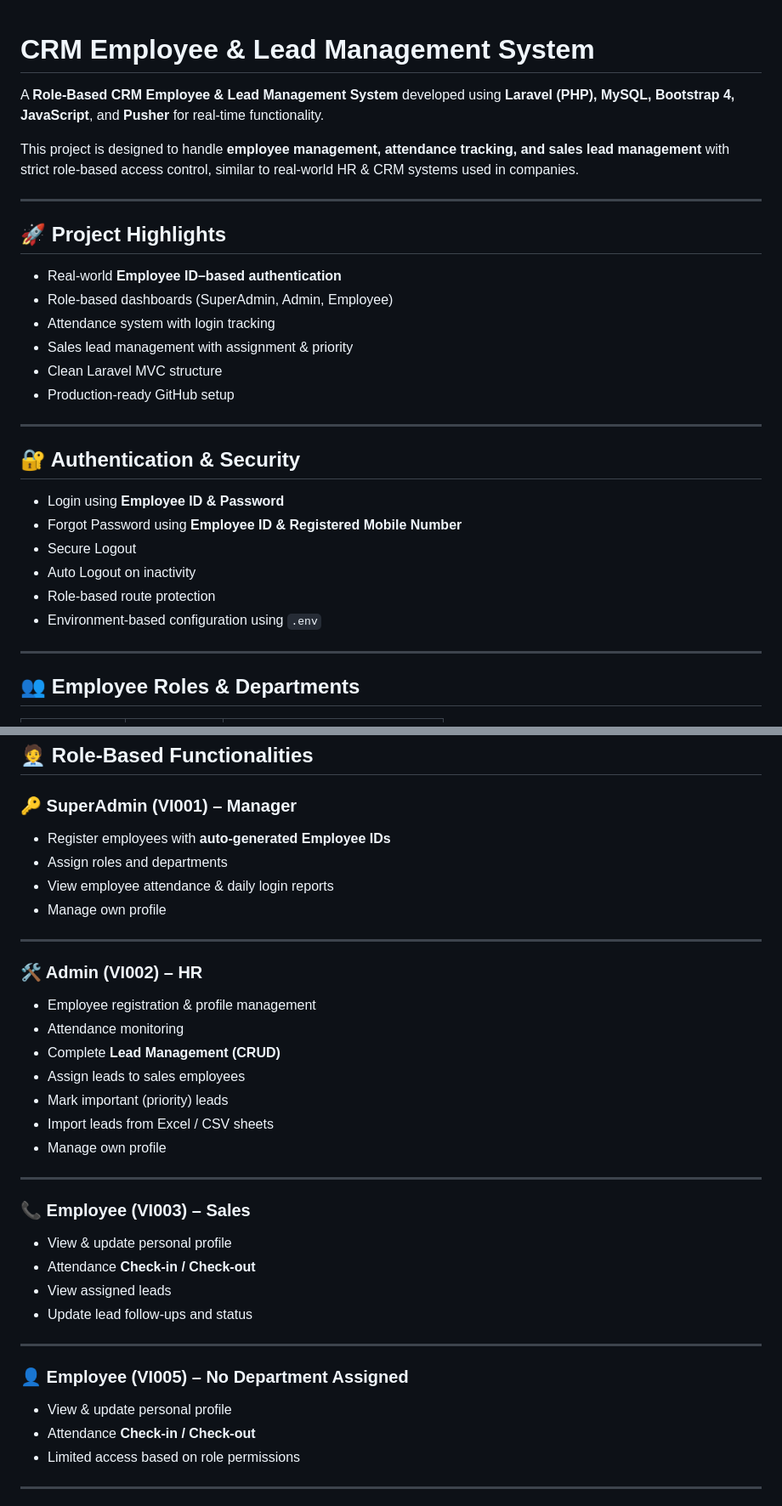
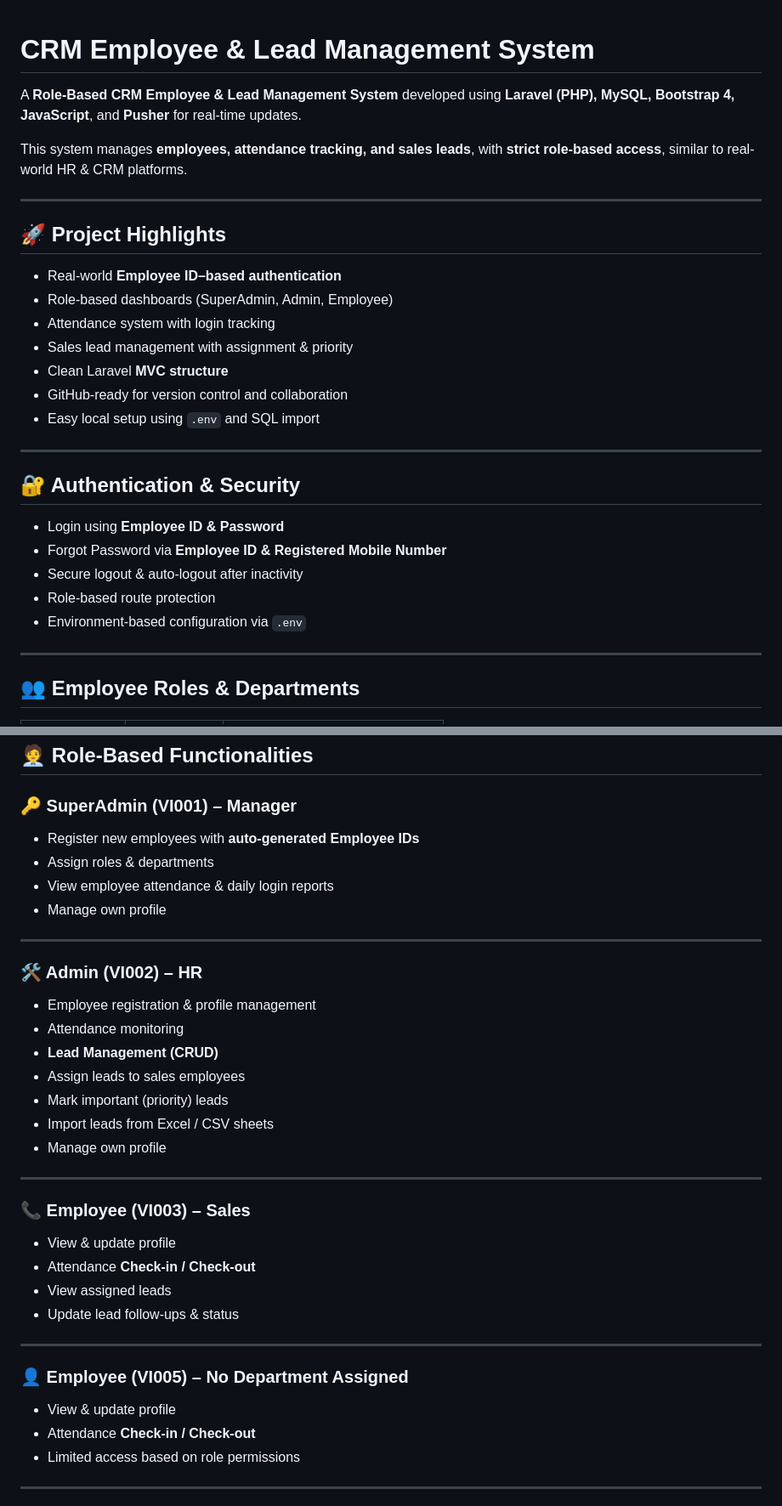
Before and after one commit to amartgit/crm-employee-lead-management, a Markdown page: README.md, 2 parts joined by grey strips. Shown at 85% size. Drawn GitHub-style.

```diff
--- a/README.md
+++ b/README.md
@@ -1,9 +1,8 @@
-
 # CRM Employee & Lead Management System
 
-A **Role-Based CRM Employee & Lead Management System** developed using **Laravel (PHP), MySQL, Bootstrap 4, JavaScript**, and **Pusher** for real-time functionality.
+A **Role-Based CRM Employee & Lead Management System** developed using **Laravel (PHP), MySQL, Bootstrap 4, JavaScript**, and **Pusher** for real-time updates.
 
-This project is designed to handle **employee management, attendance tracking, and sales lead management** with strict role-based access control, similar to real-world HR & CRM systems used in companies.
+This system manages **employees, attendance tracking, and sales leads**, with **strict role-based access**, similar to real-world HR & CRM platforms.
 
 ---
 
@@ -13,19 +12,19 @@ This project is designed to handle **employee management, attendance tracking, a
 * Role-based dashboards (SuperAdmin, Admin, Employee)
 * Attendance system with login tracking
 * Sales lead management with assignment & priority
-* Clean Laravel MVC structure
-* Production-ready GitHub setup
+* Clean Laravel **MVC structure**
+* GitHub-ready for version control and collaboration
+* Easy local setup using `.env` and SQL import
 
 ---
 
 ## 🔐 Authentication & Security
 
 * Login using **Employee ID & Password**
-* Forgot Password using **Employee ID & Registered Mobile Number**
-* Secure Logout
-* Auto Logout on inactivity
+* Forgot Password via **Employee ID & Registered Mobile Number**
+* Secure logout & auto-logout after inactivity
 * Role-based route protection
-* Environment-based configuration using `.env`
+* Environment-based configuration via `.env`
 
 ---
 
@@ -44,8 +43,8 @@ This project is designed to handle **employee management, attendance tracking, a
 
 ### 🔑 SuperAdmin (VI001) – Manager
 
-* Register employees with **auto-generated Employee IDs**
-* Assign roles and departments
+* Register new employees with **auto-generated Employee IDs**
+* Assign roles & departments
 * View employee attendance & daily login reports
 * Manage own profile
 
@@ -55,7 +54,7 @@ This project is designed to handle **employee management, attendance tracking, a
 
 * Employee registration & profile management
 * Attendance monitoring
-* Complete **Lead Management (CRUD)**
+* **Lead Management (CRUD)**
 * Assign leads to sales employees
 * Mark important (priority) leads
 * Import leads from Excel / CSV sheets
@@ -65,16 +64,16 @@ This project is designed to handle **employee management, attendance tracking, a
 
 ### 📞 Employee (VI003) – Sales
 
-* View & update personal profile
+* View & update profile
 * Attendance **Check-in / Check-out**
 * View assigned leads
-* Update lead follow-ups and status
+* Update lead follow-ups & status
 
 ---
 
 ### 👤 Employee (VI005) – No Department Assigned
 
-* View & update personal profile
+* View & update profile
 * Attendance **Check-in / Check-out**
 * Limited access based on role permissions
 
```
Also changed, not shown: other parts of README.md (+69 -25 lines).
